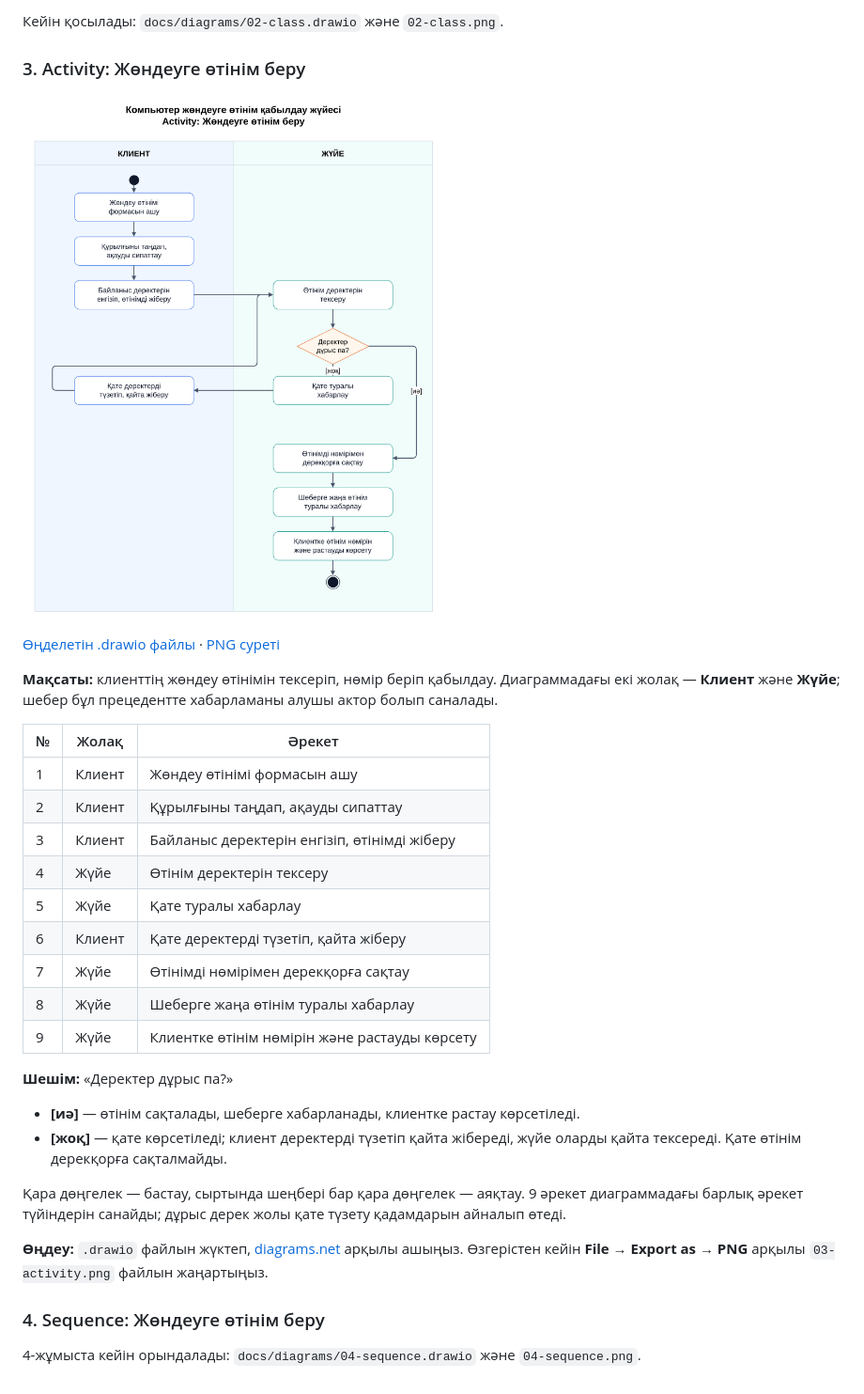
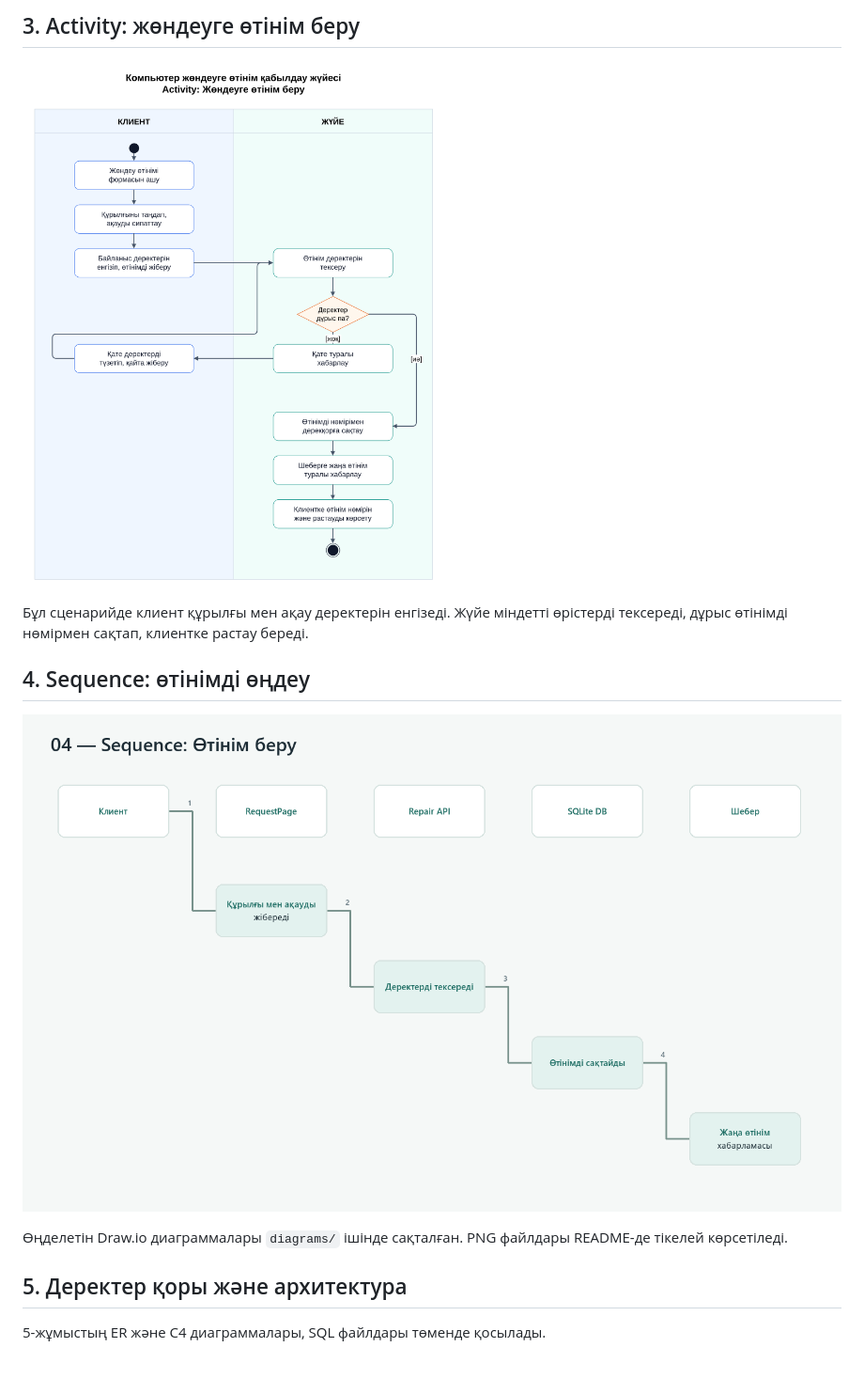
Before and after one commit to k9121110-stack/diploma-computer-repair, a Markdown page: README.md, the part around one of its changes. Shown at 94% size. Rendered like a GitHub page; pictures changed too: diagrams/04-sequence.png (added).

```diff
--- a/README.md
+++ b/README.md
@@ -50,35 +47,16 @@ diploma-computer-repair/
 
-Кейін қосылады: `docs/diagrams/02-class.drawio` және `02-class.png`.
+## 3. Activity: жөндеуге өтінім беру
 
-### 3. Activity: Жөндеуге өтінім беру
+![Өтінім беру Activity диаграммасы](diagrams/03-activity.png)
 
-![Activity: Жөндеуге өтінім беру](docs/diagrams/03-activity.png)
+Бұл сценарийде клиент құрылғы мен ақау деректерін енгізеді. Жүйе міндетті өрістерді тексереді, дұрыс өтінімді нөмірмен сақтап, клиентке растау береді.
 
-[Өңделетін .drawio файлы](docs/diagrams/03-activity.drawio) · [PNG суреті](docs/diagrams/03-activity.png)
+## 4. Sequence: өтінімді өңдеу
 
-**Мақсаты:** клиенттің жөндеу өтінімін тексеріп, нөмір беріп қабылдау. Диаграммадағы екі жолақ — **Клиент** және **Жүйе**; шебер бұл прецедентте хабарламаны алушы актор болып саналады.
+![Өтінім беру Sequence диаграммасы](diagrams/04-sequence.png)
 
-| № | Жолақ | Әрекет |
-|---|---|---|
-| 1 | Клиент | Жөндеу өтінімі формасын ашу |
-| 2 | Клиент | Құрылғыны таңдап, ақауды сипаттау |
-| 3 | Клиент | Байланыс деректерін енгізіп, өтінімді жіберу |
-| 4 | Жүйе | Өтінім деректерін тексеру |
-| 5 | Жүйе | Қате туралы хабарлау |
-| 6 | Клиент | Қате деректерді түзетіп, қайта жіберу |
-| 7 | Жүйе | Өтінімді нөмірімен дерекқорға сақтау |
-| 8 | Жүйе | Шеберге жаңа өтінім туралы хабарлау |
-| 9 | Жүйе | Клиентке өтінім нөмірін және растауды көрсету |
+Өңделетін Draw.io диаграммалары `diagrams/` ішінде сақталған. PNG файлдары README-де тікелей көрсетіледі.
 
-**Шешім:** «Деректер дұрыс па?»
+## 5. Деректер қоры және архитектура
 
-- **[иә]** — өтінім сақталады, шеберге хабарланады, клиентке растау көрсетіледі.
-- **[жоқ]** — қате көрсетіледі; клиент деректерді түзетіп қайта жібереді, жүйе оларды қайта тексереді. Қате өтінім дерекқорға сақталмайды.
-
-Қара дөңгелек — бастау, сыртында шеңбері бар қара дөңгелек — аяқтау. 9 әрекет диаграммадағы барлық әрекет түйіндерін санайды; дұрыс дерек жолы қате түзету қадамдарын айналып өтеді.
-
-**Өңдеу:** `.drawio` файлын жүктеп, [diagrams.net](https://app.diagrams.net/) арқылы ашыңыз. Өзгерістен кейін **File → Export as → PNG** арқылы `03-activity.png` файлын жаңартыңыз.
-
-### 4. Sequence: Жөндеуге өтінім беру
-
-4-жұмыста кейін орындалады: `docs/diagrams/04-sequence.drawio` және `04-sequence.png`.
+5-жұмыстың ER және C4 диаграммалары, SQL файлдары төменде қосылады.
```
Also changed, not shown: other parts of README.md (+24 -27 lines), diagrams/01-usecase.png (added), diagrams/02-class.png (added), diagrams/03-activity.png (renamed from docs/diagrams/03-activity.png), 5 other files.
